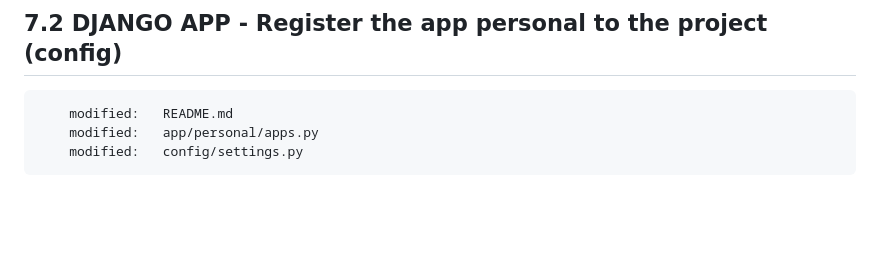
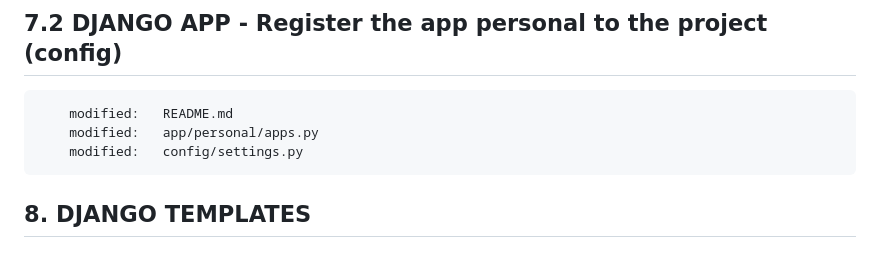
Before and after one commit to gurnitha/django42_real_time_chatroom_mutipleusers, a Markdown page: README.md, the part around the change. Rendered like a GitHub page; blank space fills up the shorter version.

Commit message:
-----8. DJANGO TEMPLATES-----

```diff
--- a/README.md
+++ b/README.md
@@ -531,3 +531,6 @@ Project: F:\_ingafter65\CHATROOM
         modified:   README.md
         modified:   app/personal/apps.py
         modified:   config/settings.py
+
+
+## 8. DJANGO TEMPLATES
```
